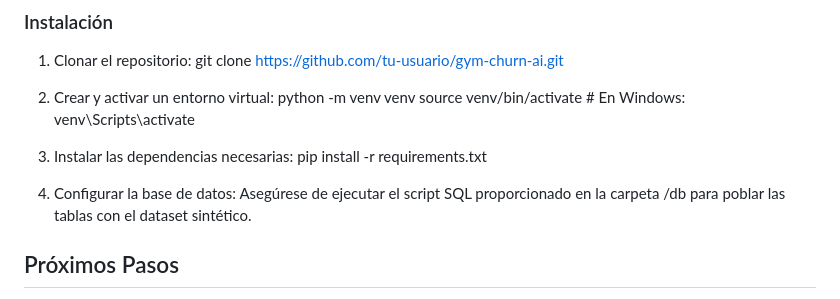
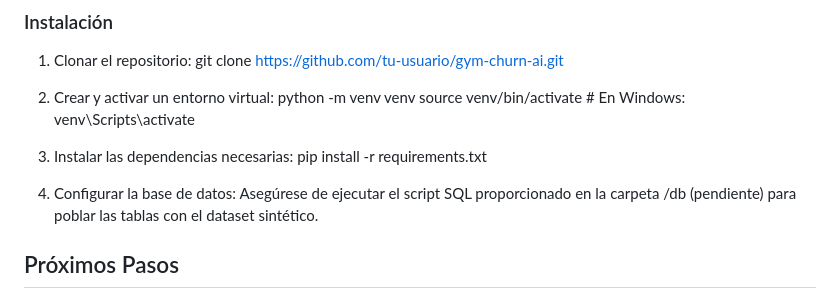
Before and after one commit to Dalzsfn/deteccion-de-abandono-de-servicios, a Markdown page: README.md, the part around the change. Drawn GitHub-style.

Commit message:
Update database setup instructions in README
Clarified the database setup instructions by adding a note about pending status.

```diff
--- a/README.md
+++ b/README.md
@@ -57,7 +57,7 @@ El flujo de trabajo actual se describe en los siguientes pasos:
    pip install -r requirements.txt
 
 4. Configurar la base de datos:
-   Asegúrese de ejecutar el script SQL proporcionado en la carpeta /db para poblar las tablas con el dataset sintético.
+   Asegúrese de ejecutar el script SQL proporcionado en la carpeta /db (pendiente) para poblar las tablas con el dataset sintético.
 
 ## Próximos Pasos
 - Integración completa del módulo de generación de texto (LLM) mediante Ollama.
```
